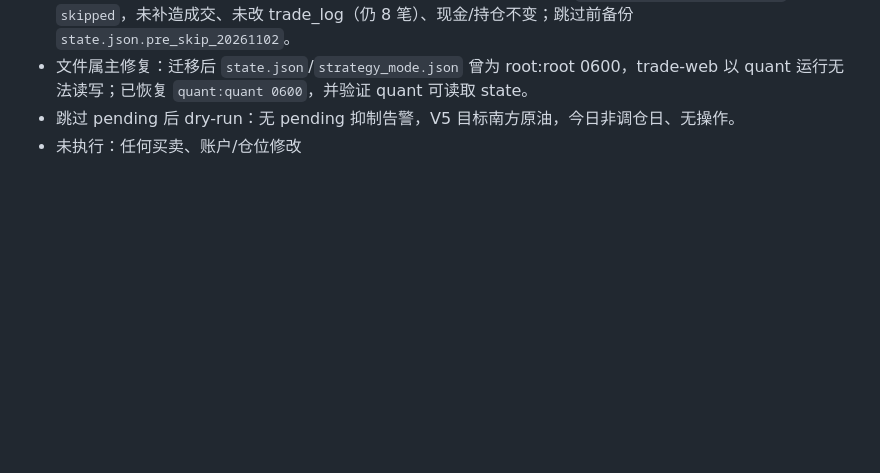
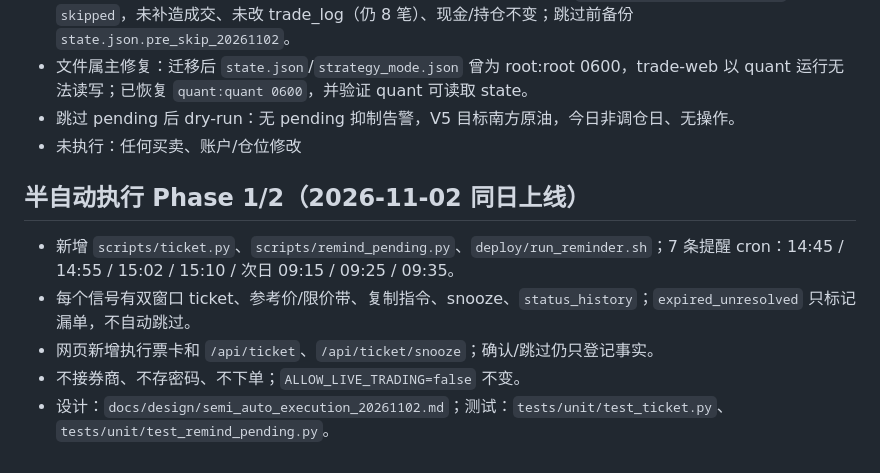
Before and after one commit to Knightluozichu/agent-quant, a Markdown page: docs/releases/v5_production_20261102.md, the part around the change. GitHub-like rendering; blank space fills up the shorter version.

Commit message:
docs: note semi-automatic execution phase 1/2 release

```diff
--- a/docs/releases/v5_production_20261102.md
+++ b/docs/releases/v5_production_20261102.md
@@ -63,3 +63,11 @@
 - 文件属主修复：迁移后 `state.json`/`strategy_mode.json` 曾为 root:root 0600，trade-web 以 quant 运行无法读写；已恢复 `quant:quant 0600`，并验证 quant 可读取 state。
 - 跳过 pending 后 dry-run：无 pending 抑制告警，V5 目标南方原油，今日非调仓日、无操作。
 - 未执行：任何买卖、账户/仓位修改
+
+## 半自动执行 Phase 1/2（2026-11-02 同日上线）
+
+- 新增 `scripts/ticket.py`、`scripts/remind_pending.py`、`deploy/run_reminder.sh`；7 条提醒 cron：14:45 / 14:55 / 15:02 / 15:10 / 次日 09:15 / 09:25 / 09:35。
+- 每个信号有双窗口 ticket、参考价/限价带、复制指令、snooze、`status_history`；`expired_unresolved` 只标记漏单，不自动跳过。
+- 网页新增执行票卡和 `/api/ticket`、`/api/ticket/snooze`；确认/跳过仍只登记事实。
+- 不接券商、不存密码、不下单；`ALLOW_LIVE_TRADING=false` 不变。
+- 设计：`docs/design/semi_auto_execution_20261102.md`；测试：`tests/unit/test_ticket.py`、`tests/unit/test_remind_pending.py`。
```
